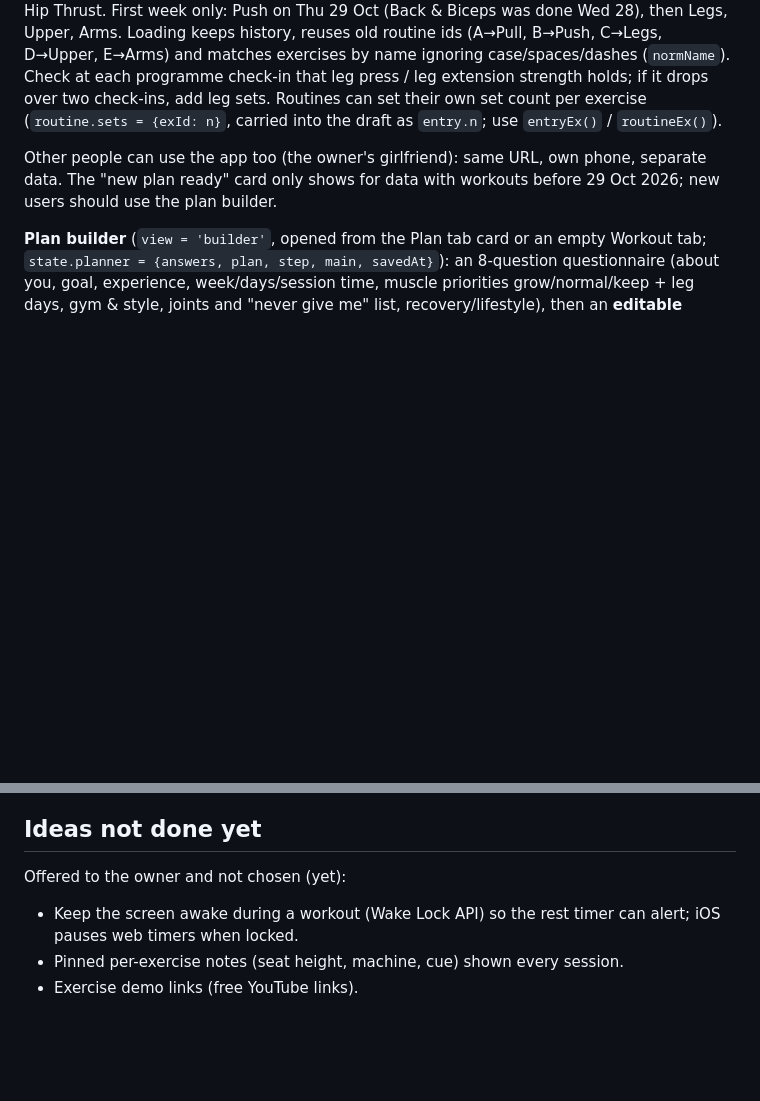
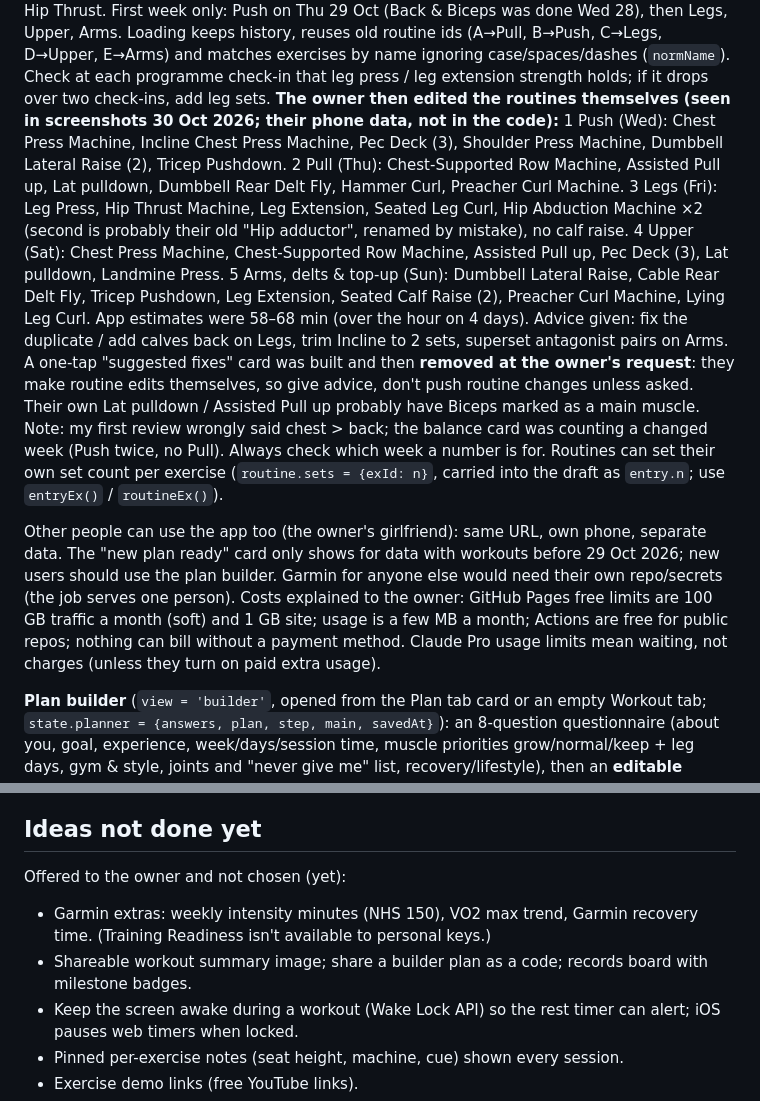
Before and after one commit to tobybrown02-stack/Gym-tracker, a Markdown page: CLAUDE.md, 2 parts joined by grey strips. Rendered like a GitHub page; blank space fills up the shorter version.

Commit message:
CLAUDE.md: owner's edited routines, removed fixes card, sharing and costs, Garmin results, offered ideas
Co-Authored-By: Claude Opus 5.5 <noreply@anthropic.com>
Claude-Session: https://claude.ai/code/session_01X4anBjViQqtidcDXsZP5yc

```diff
--- a/CLAUDE.md
+++ b/CLAUDE.md
@@ -198,12 +198,39 @@ routine ids (A→Pull, B→Push, C→Legs, D→Upper, E→Arms) and matches exer
 by name ignoring case/spaces/dashes (`normName`). Check at each programme
 check-in that leg press / leg extension strength holds; if it drops over two
 check-ins, add leg sets.
+**The owner then edited the routines themselves (seen in screenshots 30 Oct
+2026; their phone data, not in the code):**
+1 Push (Wed): Chest Press Machine, Incline Chest Press Machine, Pec Deck (3),
+Shoulder Press Machine, Dumbbell Lateral Raise (2), Tricep Pushdown.
+2 Pull (Thu): Chest-Supported Row Machine, Assisted Pull up, Lat pulldown,
+Dumbbell Rear Delt Fly, Hammer Curl, Preacher Curl Machine.
+3 Legs (Fri): Leg Press, Hip Thrust Machine, Leg Extension, Seated Leg Curl,
+Hip Abduction Machine ×2 (second is probably their old "Hip adductor",
+renamed by mistake), no calf raise.
+4 Upper (Sat): Chest Press Machine, Chest-Supported Row Machine, Assisted
+Pull up, Pec Deck (3), Lat pulldown, Landmine Press.
+5 Arms, delts & top-up (Sun): Dumbbell Lateral Raise, Cable Rear Delt Fly,
+Tricep Pushdown, Leg Extension, Seated Calf Raise (2), Preacher Curl Machine,
+Lying Leg Curl.
+App estimates were 58–68 min (over the hour on 4 days). Advice given: fix the
+duplicate / add calves back on Legs, trim Incline to 2 sets, superset
+antagonist pairs on Arms. A one-tap "suggested fixes" card was built and
+then **removed at the owner's request**: they make routine edits themselves,
+so give advice, don't push routine changes unless asked. Their own Lat
+pulldown / Assisted Pull up probably have Biceps marked as a main muscle.
+Note: my first review wrongly said chest > back; the balance card was counting
+a changed week (Push twice, no Pull). Always check which week a number is for.
 Routines can set their own set count per exercise (`routine.sets = {exId: n}`,
 carried into the draft as `entry.n`; use `entryEx()` / `routineEx()`).
 
 Other people can use the app too (the owner's girlfriend): same URL, own
 phone, separate data. The "new plan ready" card only shows for data with
-workouts before 29 Oct 2026; new users should use the plan builder.
+workouts before 29 Oct 2026; new users should use the plan builder. Garmin
+for anyone else would need their own repo/secrets (the job serves one person).
+Costs explained to the owner: GitHub Pages free limits are 100 GB traffic a
+month (soft) and 1 GB site; usage is a few MB a month; Actions are free for
+public repos; nothing can bill without a payment method. Claude Pro usage
+limits mean waiting, not charges (unless they turn on paid extra usage).
 
 **Plan builder** (`view = 'builder'`, opened from the Plan tab card or an
 empty Workout tab; `state.planner = {answers, plan, step, main, savedAt}`):
@@ -381,6 +408,10 @@ the block before.
 ## Ideas not done yet
 
 Offered to the owner and not chosen (yet):
+- Garmin extras: weekly intensity minutes (NHS 150), VO2 max trend, Garmin
+  recovery time. (Training Readiness isn't available to personal keys.)
+- Shareable workout summary image; share a builder plan as a code; records
+  board with milestone badges.
 - Keep the screen awake during a workout (Wake Lock API) so the rest timer
   can alert; iOS pauses web timers when locked.
 - Pinned per-exercise notes (seat height, machine, cue) shown every session.
```
